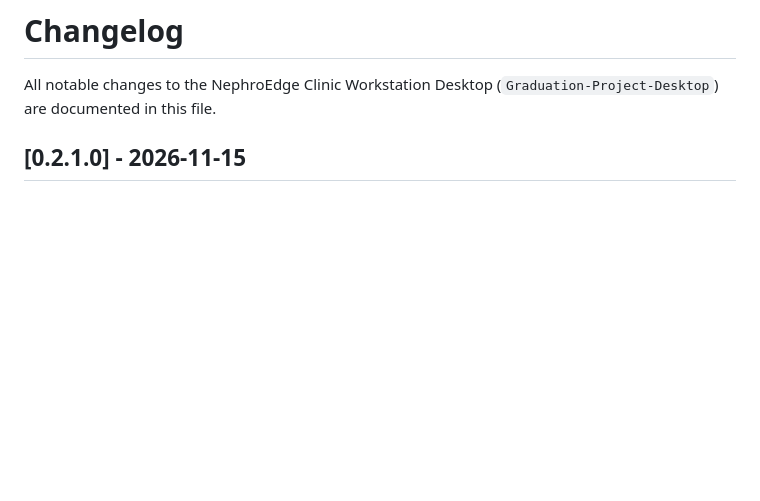
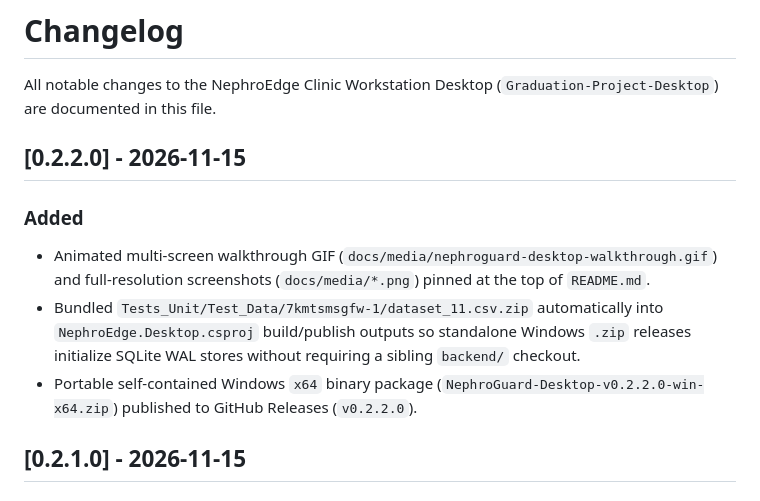
Before and after one commit to AhmedNasser-bug/Graduation-Project-Desktop, a Markdown page: CHANGELOG.md, the part around the change. Drawn GitHub-style; blank space fills up the shorter version.

```diff
--- a/CHANGELOG.md
+++ b/CHANGELOG.md
@@ -1,6 +1,13 @@
 # Changelog
 
 All notable changes to the NephroEdge Clinic Workstation Desktop (`Graduation-Project-Desktop`) are documented in this file.
+
+## [0.2.2.0] - 2026-11-15
+
+### Added
+- Animated multi-screen walkthrough GIF (`docs/media/nephroguard-desktop-walkthrough.gif`) and full-resolution screenshots (`docs/media/*.png`) pinned at the top of `README.md`.
+- Bundled `Tests_Unit/Test_Data/7kmtsmsgfw-1/dataset_11.csv.zip` automatically into `NephroEdge.Desktop.csproj` build/publish outputs so standalone Windows `.zip` releases initialize SQLite WAL stores without requiring a sibling `backend/` checkout.
+- Portable self-contained Windows `x64` binary package (`NephroGuard-Desktop-v0.2.2.0-win-x64.zip`) published to GitHub Releases (`v0.2.2.0`).
 
 ## [0.2.1.0] - 2026-11-15
 
```
Also changed, not shown: README.md (+32 -0 lines), docs/media/nurse-sync.png (added), docs/media/orders-safety.png (added), docs/media/patient-trends-labs.png (added), docs/media/patient-trends-sessions.png (added), docs/media/shift-grid.png (added), 3 other files.
